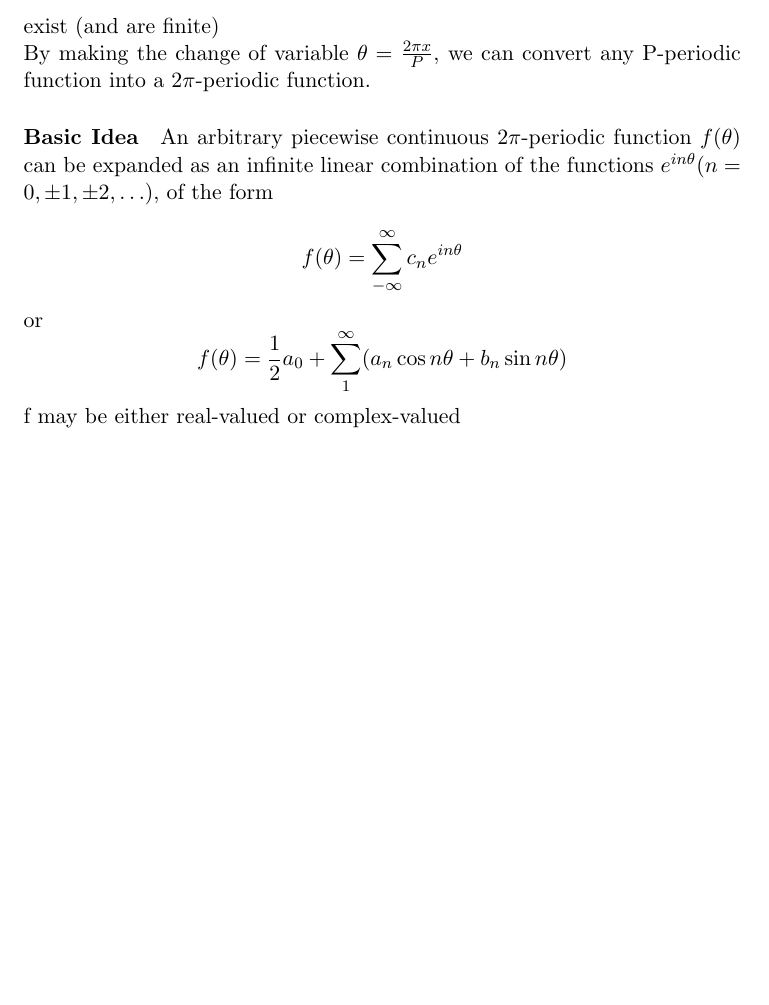
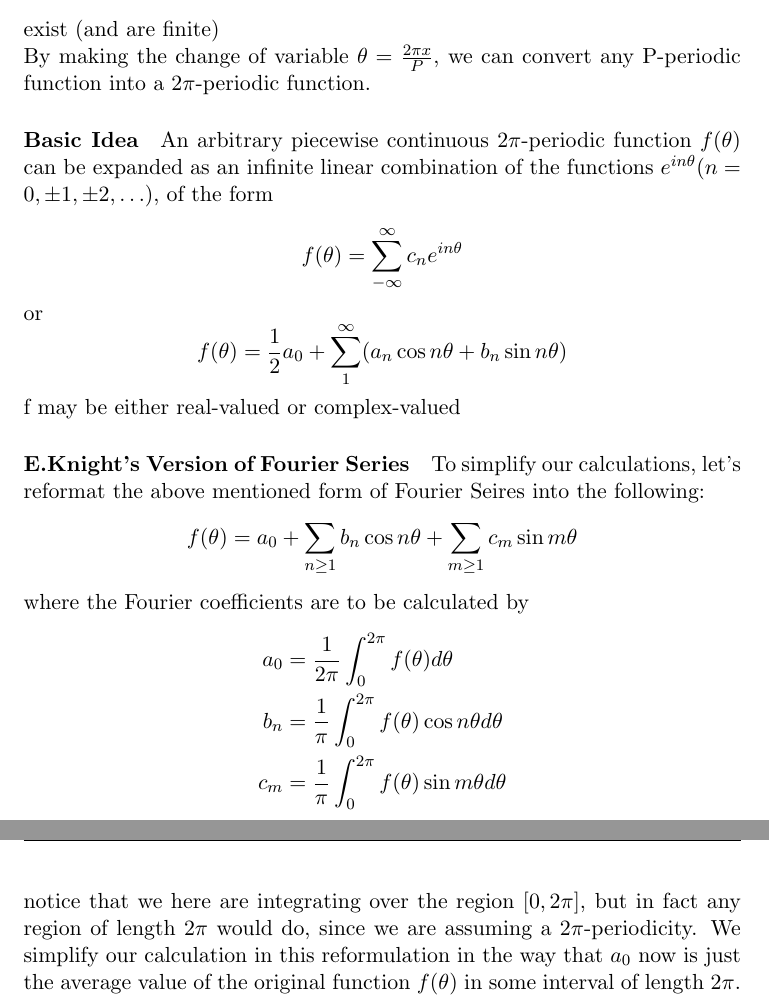
Before and after one commit to yuchenWYC/MAT237, a LaTeX document (MAT237.tex): part of page 32 of 32 before the commit and two parts of pages 32 and 33 of 33 after it, the two joined at a grey line, cut so that both start at the same text, the shorter picture padded with empty space. Compiled offline with pdfLaTeX.

Commit message:
updated eric's version of Fourier, as covered in today's lecture

```diff
--- a/MAT237.tex
+++ b/MAT237.tex
@@ -723,4 +723,21 @@ or
 $$f(\theta) = \frac{1}{2}a_0 + \sum_1^\infty(a_n\cos n\theta+b_n \sin n\theta)$$
 f may be either real-valued or complex-valued
 
+\paragraph{E.Knight's Version of Fourier Series} To simplify our
+calculations, let's reformat the above mentioned form
+of Fourier Seires into the following:
+\begin{equation*}
+    f(\theta) = a_0 + \sum_{n\geq 1}b_n\cos n\theta + \sum_{m \geq 1}c_m\sin m \theta
+\end{equation*}
+where the Fourier coefficients are to be calculated by
+\begin{align*}
+    a_0 &= \frac{1}{2\pi}\int_{0}^{2\pi}f(\theta)d\theta \\
+    b_n &= \frac{1}{\pi}\int_{0}^{2\pi}f(\theta)\cos n\theta d\theta \\
+    c_m &= \frac{1}{\pi}\int_{0}^{2\pi}f(\theta)\sin m\theta d\theta
+\end{align*}
+notice that we here are integrating over the region $[0, 2\pi]$, but in fact
+any region of length $2\pi$ would do, since we are assuming a $2\pi$-periodicity.
+We simplify our calculation in this reformulation in the way that $a_0$ now is
+just the average value of the original function $f(\theta)$ in some interval
+of length $2\pi$.
 \end{document}
```
Also changed, not shown: MAT237.pdf.
